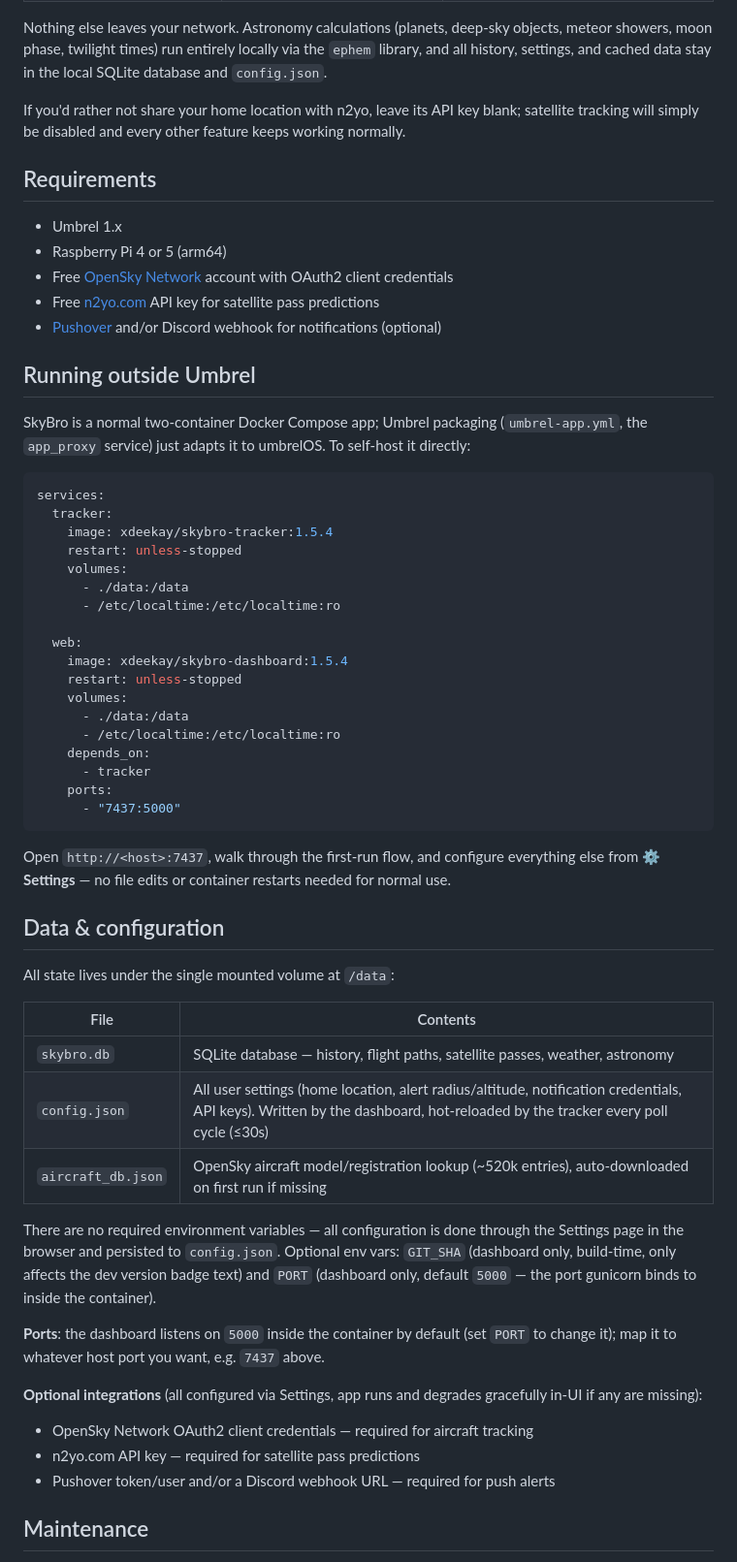
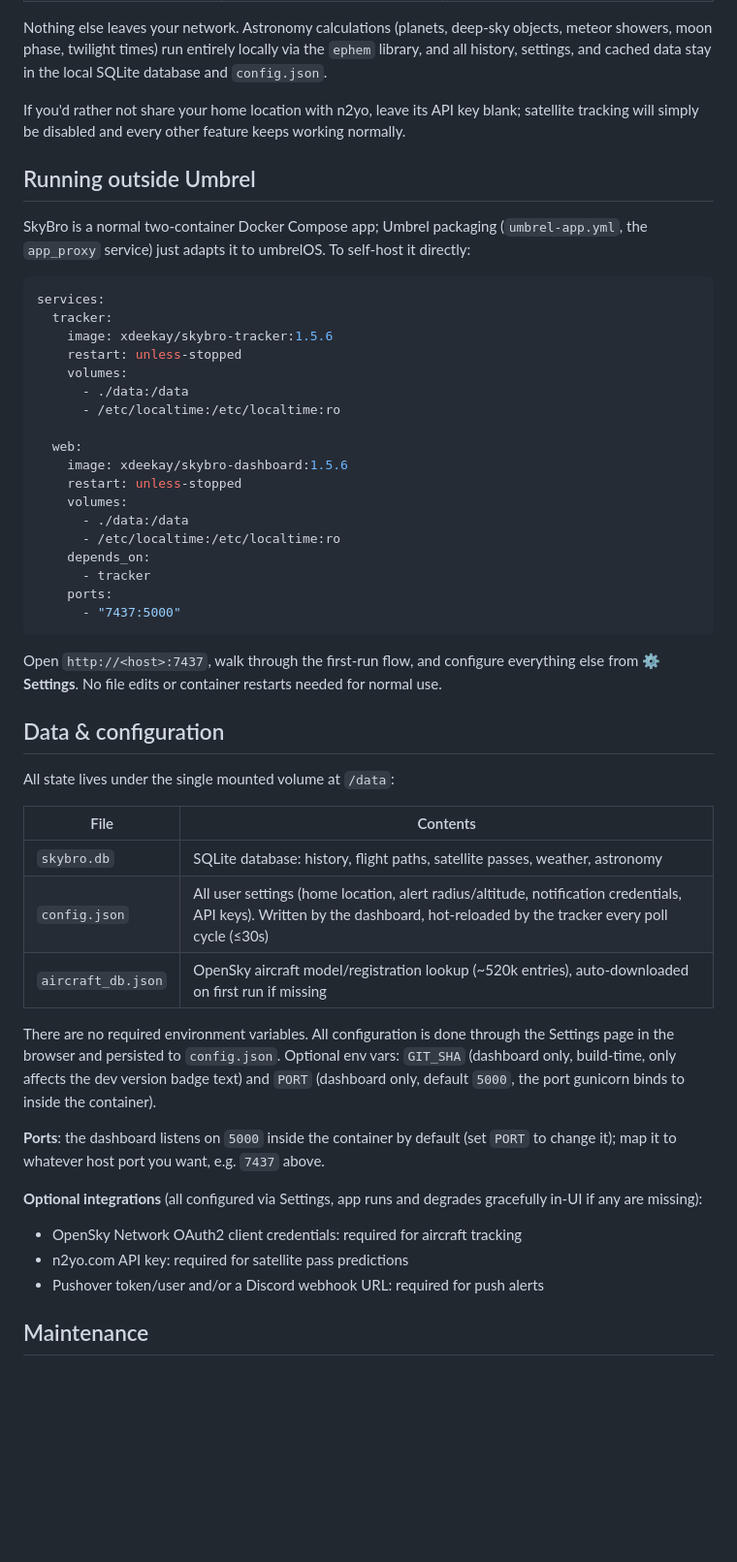
Before and after one commit to xDeeKay/SkyBro, a Markdown page: README.md, the part around one of its changes. Shown at 97% size. GitHub-like rendering; blank space fills up the shorter version.

````diff
--- a/README.md
+++ b/README.md
@@ -79,14 +90,6 @@ Nothing else leaves your network. Astronomy calculations (planets, deep-sky obje
 
 If you'd rather not share your home location with n2yo, leave its API key blank; satellite tracking will simply be disabled and every other feature keeps working normally.
 
-## Requirements
-
-- Umbrel 1.x
-- Raspberry Pi 4 or 5 (arm64)
-- Free [OpenSky Network](https://opensky-network.org) account with OAuth2 client credentials
-- Free [n2yo.com](https://www.n2yo.com) API key for satellite pass predictions
-- [Pushover](https://pushover.net) and/or Discord webhook for notifications (optional)
-
 ## Running outside Umbrel
 
 SkyBro is a normal two-container Docker Compose app; Umbrel packaging (`umbrel-app.yml`, the `app_proxy` service) just adapts it to umbrelOS. To self-host it directly:
@@ -94,14 +97,14 @@ SkyBro is a normal two-container Docker Compose app; Umbrel packaging (`umbrel-a
 ```yaml
 services:
   tracker:
-    image: xdeekay/skybro-tracker:1.5.4
+    image: xdeekay/skybro-tracker:1.5.6
     restart: unless-stopped
     volumes:
       - ./data:/data
       - /etc/localtime:/etc/localtime:ro
 
   web:
-    image: xdeekay/skybro-dashboard:1.5.4
+    image: xdeekay/skybro-dashboard:1.5.6
     restart: unless-stopped
     volumes:
       - ./data:/data
@@ -112,7 +115,7 @@ services:
       - "7437:5000"
 ```
 
-Open `http://<host>:7437`, walk through the first-run flow, and configure everything else from **⚙ Settings** — no file edits or container restarts needed for normal use.
+Open `http://<host>:7437`, walk through the first-run flow, and configure everything else from **⚙ Settings**. No file edits or container restarts needed for normal use.
 
 ## Data & configuration
 
@@ -120,18 +123,18 @@ All state lives under the single mounted volume at `/data`:
 
 | File | Contents |
 |---|---|
-| `skybro.db` | SQLite database — history, flight paths, satellite passes, weather, astronomy |
+| `skybro.db` | SQLite database: history, flight paths, satellite passes, weather, astronomy |
 | `config.json` | All user settings (home location, alert radius/altitude, notification credentials, API keys). Written by the dashboard, hot-reloaded by the tracker every poll cycle (≤30s) |
 | `aircraft_db.json` | OpenSky aircraft model/registration lookup (~520k entries), auto-downloaded on first run if missing |
 
-There are no required environment variables — all configuration is done through the Settings page in the browser and persisted to `config.json`. Optional env vars: `GIT_SHA` (dashboard only, build-time, only affects the dev version badge text) and `PORT` (dashboard only, default `5000` — the port gunicorn binds to inside the container).
+There are no required environment variables. All configuration is done through the Settings page in the browser and persisted to `config.json`. Optional env vars: `GIT_SHA` (dashboard only, build-time, only affects the dev version badge text) and `PORT` (dashboard only, default `5000`, the port gunicorn binds to inside the container).
 
 **Ports**: the dashboard listens on `5000` inside the container by default (set `PORT` to change it); map it to whatever host port you want, e.g. `7437` above.
 
 **Optional integrations** (all configured via Settings, app runs and degrades gracefully in-UI if any are missing):
-- OpenSky Network OAuth2 client credentials — required for aircraft tracking
-- n2yo.com API key — required for satellite pass predictions
-- Pushover token/user and/or a Discord webhook URL — required for push alerts
+- OpenSky Network OAuth2 client credentials: required for aircraft tracking
+- n2yo.com API key: required for satellite pass predictions
+- Pushover token/user and/or a Discord webhook URL: required for push alerts
 
 ## Maintenance
 
````
Also changed, not shown: other parts of README.md (+23 -12 lines).
